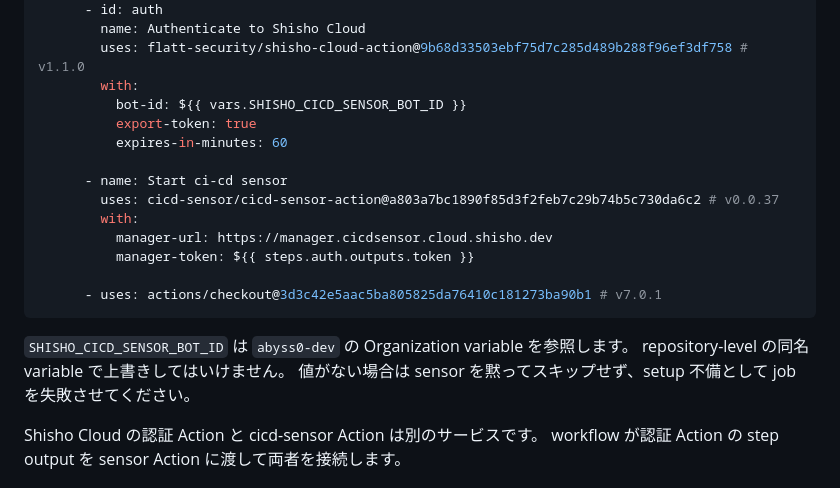
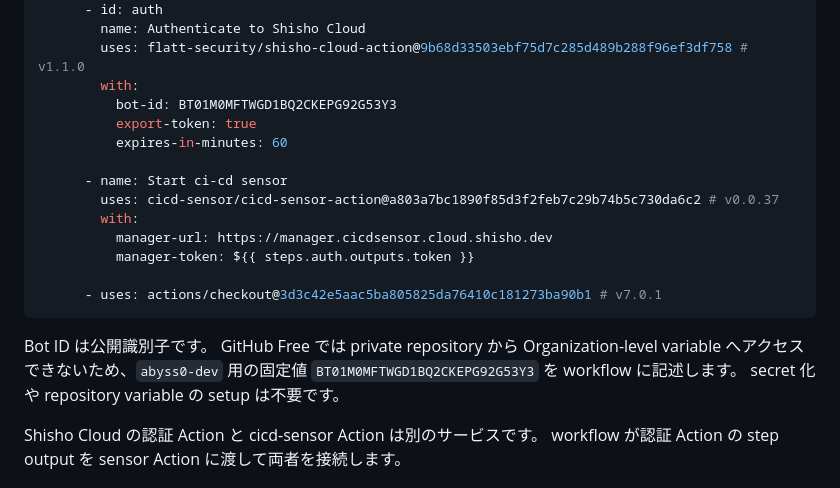
Before and after one commit to abyss0-dev/poc-web-terminal, a Markdown page: .github/workflows/AGENT.md, the part around the change. Rendered like a GitHub page.

Commit message:
fix: support private Actions on GitHub Free

````diff
--- a/.github/workflows/AGENT.md
+++ b/.github/workflows/AGENT.md
@@ -40,7 +40,7 @@ jobs:
         name: Authenticate to Shisho Cloud
         uses: flatt-security/shisho-cloud-action@9b68d33503ebf75d7c285d489b288f96ef3df758 # v1.1.0
         with:
-          bot-id: ${{ vars.SHISHO_CICD_SENSOR_BOT_ID }}
+          bot-id: BT01M0MFTWGD1BQ2CKEPG92G53Y3
           export-token: true
           expires-in-minutes: 60
 
@@ -53,9 +53,9 @@ jobs:
       - uses: actions/checkout@3d3c42e5aac5ba805825da76410c181273ba90b1 # v7.0.1
 ```
 
-`SHISHO_CICD_SENSOR_BOT_ID` は `abyss0-dev` の Organization variable を参照します。
-repository-level の同名 variable で上書きしてはいけません。
-値がない場合は sensor を黙ってスキップせず、setup 不備として job を失敗させてください。
+Bot ID は公開識別子です。
+GitHub Free では private repository から Organization-level variable へアクセスできないため、`abyss0-dev` 用の固定値 `BT01M0MFTWGD1BQ2CKEPG92G53Y3` を workflow に記述します。
+secret 化や repository variable の setup は不要です。
 
 Shisho Cloud の認証 Action と cicd-sensor Action は別のサービスです。
 workflow が認証 Action の step output を sensor Action に渡して両者を接続します。
````
